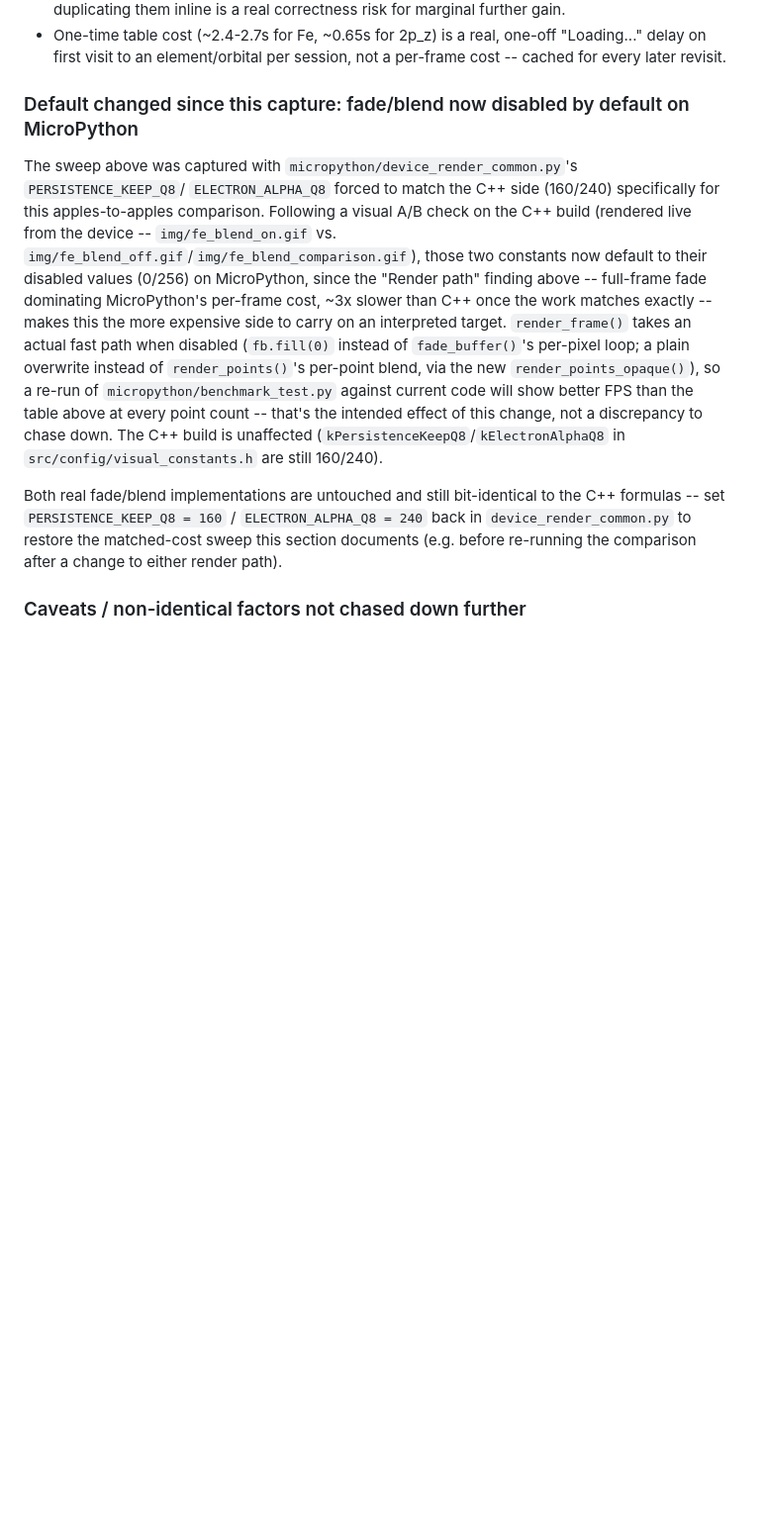
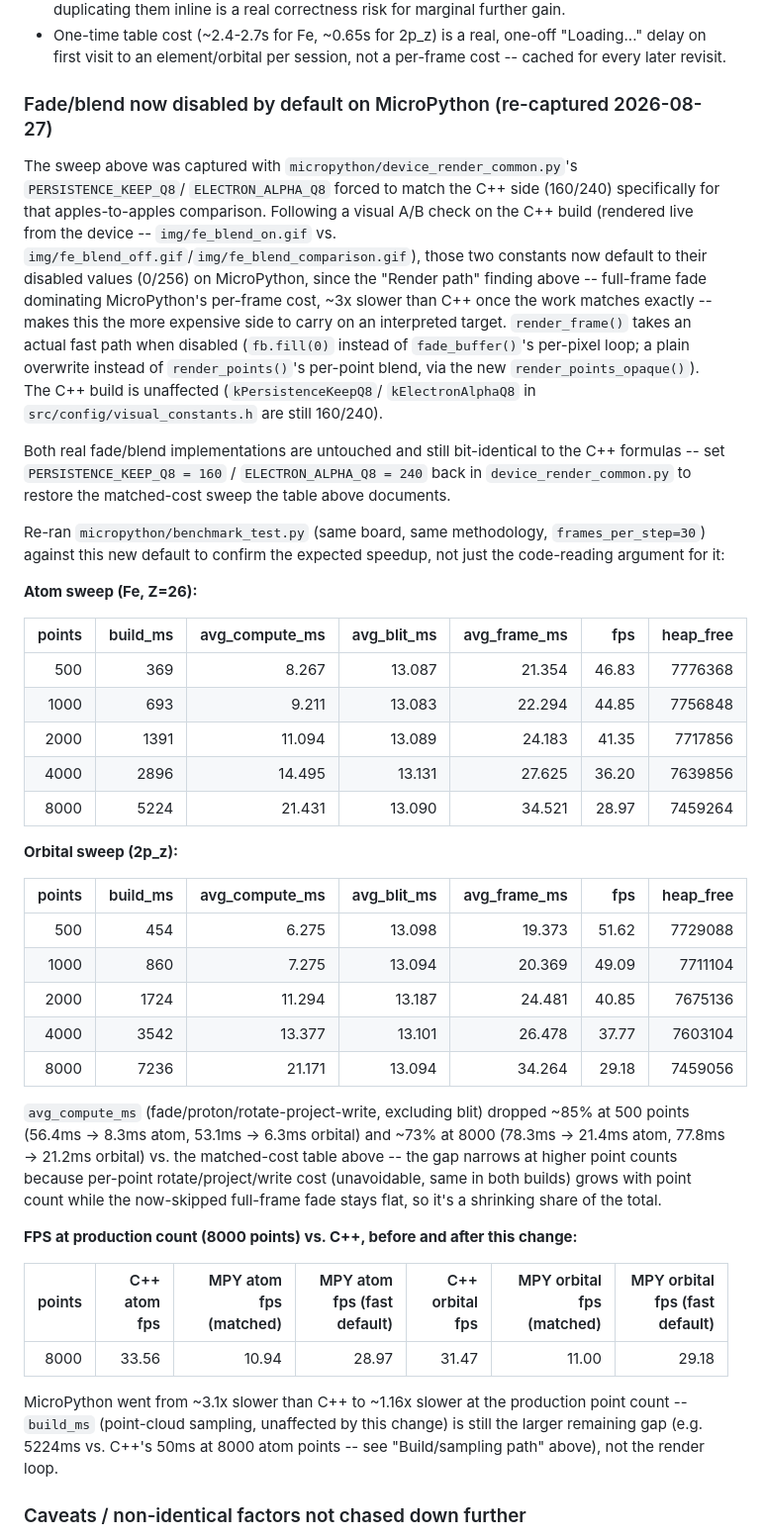
Before and after one commit to PBrunot/electron-3d-display, a Markdown page: BENCHMARK.md, the part around the change. Shown at 99% size. GitHub-like rendering; blank space fills up the shorter version.

Commit message:
BENCHMARK.md: record measured MicroPython FPS after fade/blend default change
Re-ran micropython/benchmark_test.py on hardware against the new
PERSISTENCE_KEEP_Q8=0/ELECTRON_ALPHA_Q8=256 default (previous commit) to confirm
the expected speedup rather than just arguing it from the code. At the production
point count (8000), MicroPython went from ~3.1x slower than C++ to ~1.16x slower
(atom: 10.94 -> 28.97 fps; orbital: 11.00 -> 29.18 fps) -- avg_compute_ms dropped
~73-85% depending on point count. Remaining gap vs. C++ is now dominated by
build_ms (point-cloud sampling), not the render loop.

Co-Authored-By: Claude Sonnet 5 <noreply@anthropic.com>
Claude-Session: https://claude.ai/code/session_01K7RrYsJiTZ99zEjuTGQHTw

```diff
--- a/BENCHMARK.md
+++ b/BENCHMARK.md
@@ -313,10 +313,10 @@ above; the 1000pt row's 20ms is the representative "warm" figure.)
   on first visit to an element/orbital per session, not a per-frame cost -- cached for every
   later revisit.
 
-### Default changed since this capture: fade/blend now disabled by default on MicroPython
+### Fade/blend now disabled by default on MicroPython (re-captured 2026-08-27)
 
 The sweep above was captured with `micropython/device_render_common.py`'s `PERSISTENCE_KEEP_Q8`/
-`ELECTRON_ALPHA_Q8` forced to match the C++ side (160/240) specifically for this apples-to-apples
+`ELECTRON_ALPHA_Q8` forced to match the C++ side (160/240) specifically for that apples-to-apples
 comparison. Following a visual A/B check on the C++ build (rendered live from the device --
 `img/fe_blend_on.gif` vs. `img/fe_blend_off.gif`/`img/fe_blend_comparison.gif`), those two
 constants now default to their disabled values (0/256) on MicroPython, since the "Render path"
@@ -324,15 +324,53 @@ finding above -- full-frame fade dominating MicroPython's per-frame cost, ~3x sl
 once the work matches exactly -- makes this the more expensive side to carry on an interpreted
 target. `render_frame()` takes an actual fast path when disabled (`fb.fill(0)` instead of
 `fade_buffer()`'s per-pixel loop; a plain overwrite instead of `render_points()`'s per-point
-blend, via the new `render_points_opaque()`), so a re-run of `micropython/benchmark_test.py`
-against current code will show better FPS than the table above at every point count -- that's
-the intended effect of this change, not a discrepancy to chase down. The C++ build is unaffected
-(`kPersistenceKeepQ8`/`kElectronAlphaQ8` in `src/config/visual_constants.h` are still 160/240).
+blend, via the new `render_points_opaque()`). The C++ build is unaffected (`kPersistenceKeepQ8`/
+`kElectronAlphaQ8` in `src/config/visual_constants.h` are still 160/240).
 
 Both real fade/blend implementations are untouched and still bit-identical to the C++ formulas --
 set `PERSISTENCE_KEEP_Q8 = 160` / `ELECTRON_ALPHA_Q8 = 240` back in `device_render_common.py` to
-restore the matched-cost sweep this section documents (e.g. before re-running the comparison
-after a change to either render path).
+restore the matched-cost sweep the table above documents.
+
+Re-ran `micropython/benchmark_test.py` (same board, same methodology, `frames_per_step=30`)
+against this new default to confirm the expected speedup, not just the code-reading argument for
+it:
+
+**Atom sweep (Fe, Z=26):**
+
+| points | build_ms | avg_compute_ms | avg_blit_ms | avg_frame_ms | fps | heap_free |
+|-------:|---------:|----------------:|-------------:|--------------:|-----:|----------:|
+|    500 |      369 |            8.267 |        13.087 |         21.354 | 46.83 |   7776368 |
+|   1000 |      693 |            9.211 |        13.083 |         22.294 | 44.85 |   7756848 |
+|   2000 |     1391 |           11.094 |        13.089 |         24.183 | 41.35 |   7717856 |
+|   4000 |     2896 |           14.495 |        13.131 |         27.625 | 36.20 |   7639856 |
+|   8000 |     5224 |           21.431 |        13.090 |         34.521 | 28.97 |   7459264 |
+
+**Orbital sweep (2p_z):**
+
+| points | build_ms | avg_compute_ms | avg_blit_ms | avg_frame_ms | fps | heap_free |
+|-------:|---------:|----------------:|-------------:|--------------:|-----:|----------:|
+|    500 |      454 |            6.275 |        13.098 |         19.373 | 51.62 |   7729088 |
+|   1000 |      860 |            7.275 |        13.094 |         20.369 | 49.09 |   7711104 |
+|   2000 |     1724 |           11.294 |        13.187 |         24.481 | 40.85 |   7675136 |
+|   4000 |     3542 |           13.377 |        13.101 |         26.478 | 37.77 |   7603104 |
+|   8000 |     7236 |           21.171 |        13.094 |         34.264 | 29.18 |   7459056 |
+
+`avg_compute_ms` (fade/proton/rotate-project-write, excluding blit) dropped ~85% at 500 points
+(56.4ms -> 8.3ms atom, 53.1ms -> 6.3ms orbital) and ~73% at 8000 (78.3ms -> 21.4ms atom, 77.8ms
+-> 21.2ms orbital) vs. the matched-cost table above -- the gap narrows at higher point counts
+because per-point rotate/project/write cost (unavoidable, same in both builds) grows with point
+count while the now-skipped full-frame fade stays flat, so it's a shrinking share of the total.
+
+**FPS at production count (8000 points) vs. C++, before and after this change:**
+
+| points | C++ atom fps | MPY atom fps (matched) | MPY atom fps (fast default) | C++ orbital fps | MPY orbital fps (matched) | MPY orbital fps (fast default) |
+|-------:|-------------:|------------------------:|------------------------------:|-----------------:|----------------------------:|----------------------------------:|
+|   8000 |        33.56 |                    10.94 |                          28.97 |             31.47 |                        11.00 |                              29.18 |
+
+MicroPython went from ~3.1x slower than C++ to ~1.16x slower at the production point count --
+`build_ms` (point-cloud sampling, unaffected by this change) is still the larger remaining gap
+(e.g. 5224ms vs. C++'s 50ms at 8000 atom points -- see "Build/sampling path" above), not the
+render loop.
 
 ### Caveats / non-identical factors not chased down further
 
```
